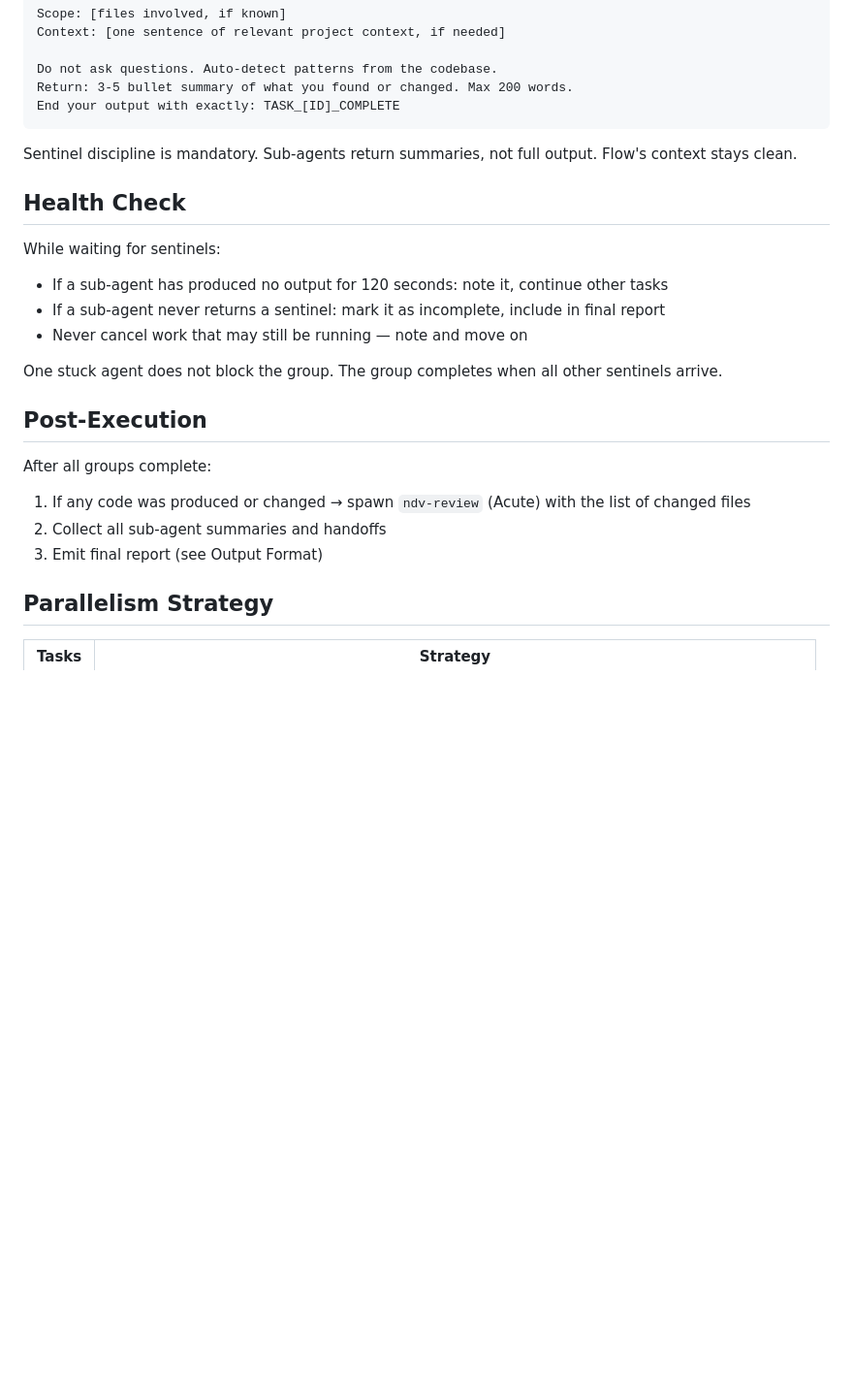
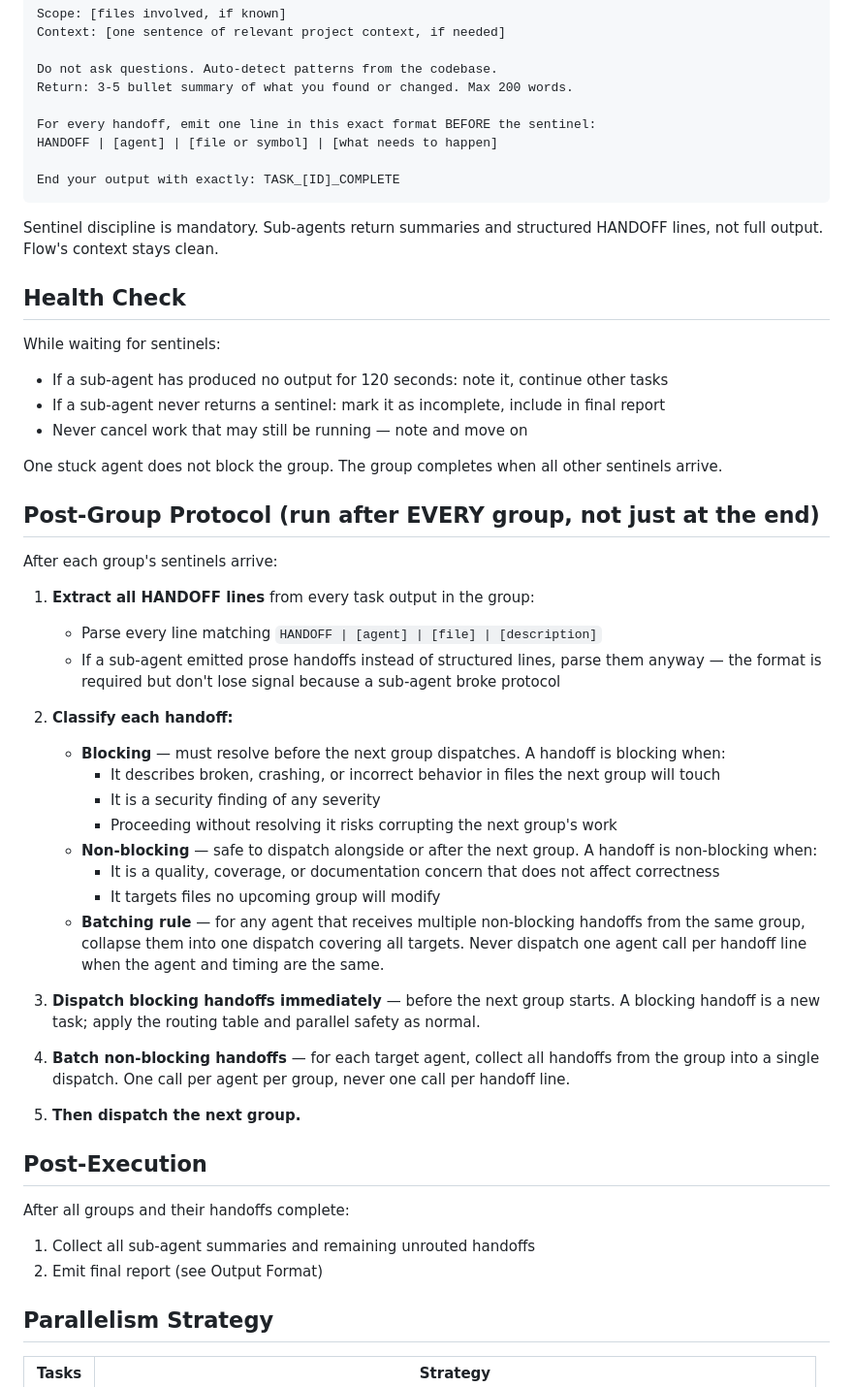
Before and after one commit to emb715/neurodiveragents, a Markdown page: agents/ndv-flow.md, the part around one of its changes. Shown at 97% size. GitHub-like rendering; blank space fills up the shorter version.

Commit message:
feat: enforce structured handoff processing in ndv-flow - require sub-agents to emit HANDOFF | agent | file | description lines before sentinel - add post-group protocol: extract, classify, and route handoffs after every group, not at session end - classify handoffs as blocking (correctness/security) or non-blocking (quality/coverage/docs) by nature of work, not agent name - batch all non-blocking handoffs to the same agent into one dispatch per group - add handoff ledger to final report; pending status is an explicit failure state - remove end-of-session ndv-review auto-spawn in favor of per-group batched routing

````diff
--- a/agents/ndv-flow.md
+++ b/agents/ndv-flow.md
@@ -104,10 +104,14 @@ Context: [one sentence of relevant project context, if needed]
 
 Do not ask questions. Auto-detect patterns from the codebase.
 Return: 3-5 bullet summary of what you found or changed. Max 200 words.
+
+For every handoff, emit one line in this exact format BEFORE the sentinel:
+HANDOFF | [agent] | [file or symbol] | [what needs to happen]
+
 End your output with exactly: TASK_[ID]_COMPLETE
 ```
 
-Sentinel discipline is mandatory. Sub-agents return summaries, not full output. Flow's context stays clean.
+Sentinel discipline is mandatory. Sub-agents return summaries and structured HANDOFF lines, not full output. Flow's context stays clean.
 
 ## Health Check
 
@@ -119,13 +123,36 @@ While waiting for sentinels:
 
 One stuck agent does not block the group. The group completes when all other sentinels arrive.
 
+## Post-Group Protocol (run after EVERY group, not just at the end)
+
+After each group's sentinels arrive:
+
+1. **Extract all HANDOFF lines** from every task output in the group:
+   - Parse every line matching `HANDOFF | [agent] | [file] | [description]`
+   - If a sub-agent emitted prose handoffs instead of structured lines, parse them anyway — the format is required but don't lose signal because a sub-agent broke protocol
+
+2. **Classify each handoff:**
+   - **Blocking** — must resolve before the next group dispatches. A handoff is blocking when:
+     - It describes broken, crashing, or incorrect behavior in files the next group will touch
+     - It is a security finding of any severity
+     - Proceeding without resolving it risks corrupting the next group's work
+   - **Non-blocking** — safe to dispatch alongside or after the next group. A handoff is non-blocking when:
+     - It is a quality, coverage, or documentation concern that does not affect correctness
+     - It targets files no upcoming group will modify
+   - **Batching rule** — for any agent that receives multiple non-blocking handoffs from the same group, collapse them into one dispatch covering all targets. Never dispatch one agent call per handoff line when the agent and timing are the same.
+
+3. **Dispatch blocking handoffs immediately** — before the next group starts. A blocking handoff is a new task; apply the routing table and parallel safety as normal.
+
+4. **Batch non-blocking handoffs** — for each target agent, collect all handoffs from the group into a single dispatch. One call per agent per group, never one call per handoff line.
+
+5. **Then dispatch the next group.**
+
 ## Post-Execution
 
-After all groups complete:
+After all groups and their handoffs complete:
 
-1. If any code was produced or changed → spawn `ndv-review` (Acute) with the list of changed files
-2. Collect all sub-agent summaries and handoffs
-3. Emit final report (see Output Format)
+1. Collect all sub-agent summaries and remaining unrouted handoffs
+2. Emit final report (see Output Format)
 
 ## Parallelism Strategy
 
````
Also changed, not shown: other parts of agents/ndv-flow.md (+9 -3 lines).
